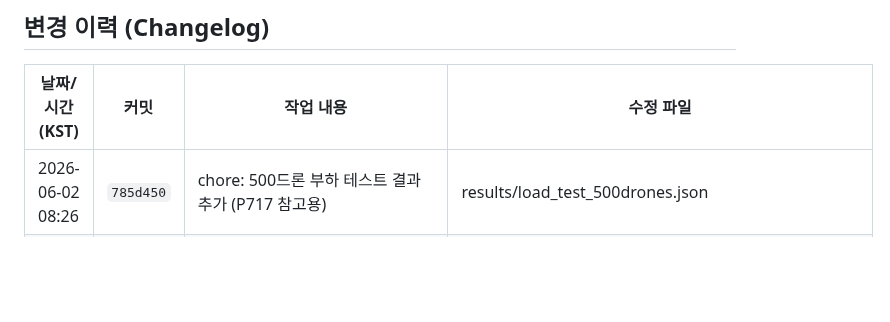
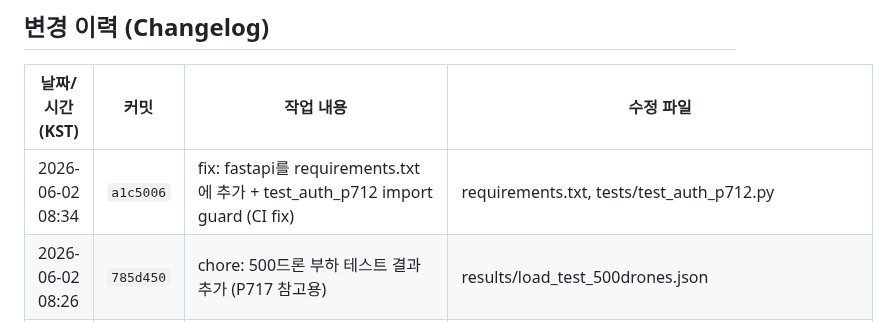
Before and after one commit to sun475300-sudo/swarm-drone-atc, a Markdown page: README.md, the part around the change. Drawn GitHub-style; blank space fills up the shorter version.

Commit message:
docs: 변경 이력 업데이트 2026-06-02 08:34 [changelog]

```diff
--- a/README.md
+++ b/README.md
@@ -705,6 +705,7 @@ MIT License — Developed for academic and educational purposes.
 ## 변경 이력 (Changelog)
 | 날짜/시간 (KST) | 커밋 | 작업 내용 | 수정 파일 |
 | --- | --- | --- | --- |
+| 2026-06-02 08:34 | `a1c5006` | fix: fastapi를 requirements.txt에 추가 + test_auth_p712 import guard (CI fix) | requirements.txt, tests/test_auth_p712.py |
 | 2026-06-02 08:26 | `785d450` | chore: 500드론 부하 테스트 결과 추가 (P717 참고용) | results/load_test_500drones.json |
 | 2026-06-02 08:25 | `4861860` | feat: P706 W2 SDACS 어댑터 + P712 OAuth2/RBAC + P717 부하 테스트 | ROADMAP.md, api/auth.py, api/fastapi_server.py, benchmarks/baselines/sdacs/adapter.py, results/comparison/COMPARISON_REPORT.md, results/comparison/comparison_report.json … |
 | 2026-05-29 08:55 | `21df76e` | Merge remote-tracking branch 'origin/main' into claude/ruview-wifi-analysis-2YG4p | - |
```
